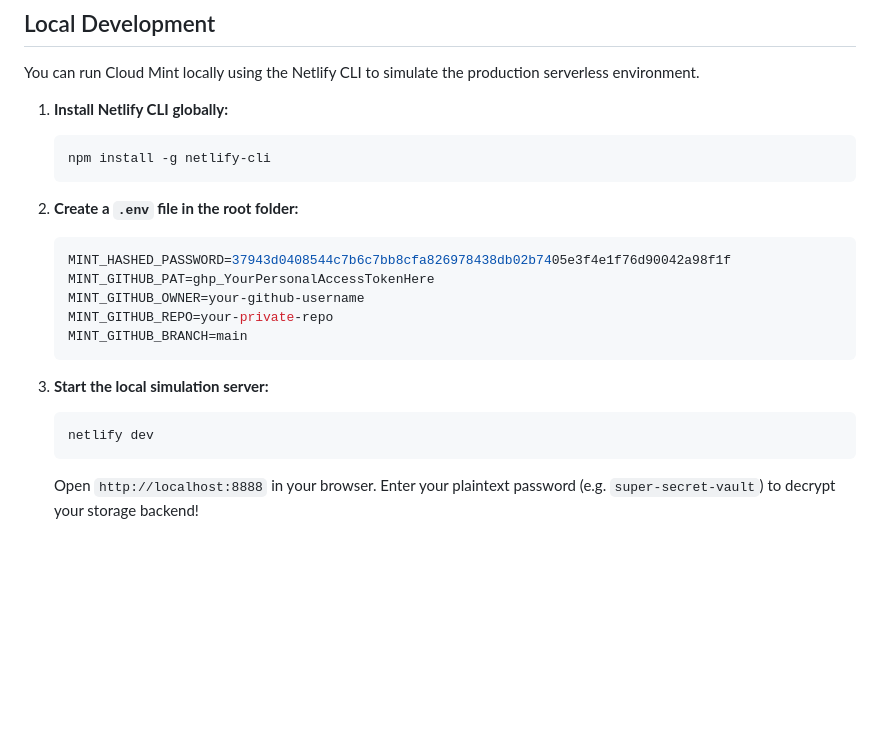
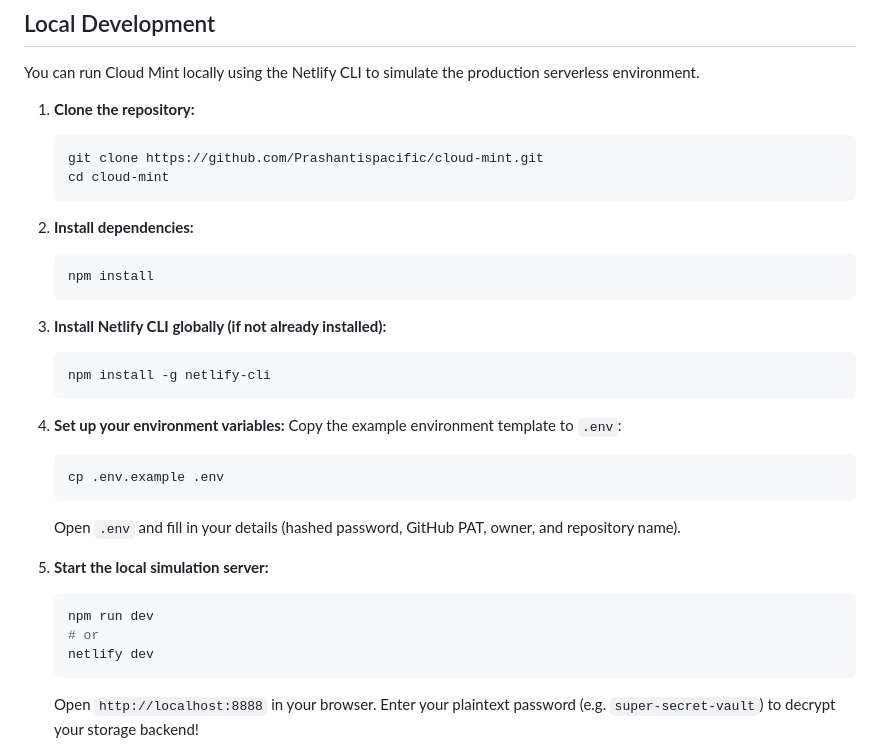
Before and after one commit to Prashantispacific/cloud-mint, a Markdown page: README.md, the part around the change. Drawn GitHub-style; blank space fills up the shorter version.

Commit message:
Add detailed CLI setup commands to README.md

````diff
--- a/README.md
+++ b/README.md
@@ -94,22 +94,33 @@ Alternatively, you can generate a standard bcrypt hash (e.g., using online tools
 
 You can run Cloud Mint locally using the Netlify CLI to simulate the production serverless environment.
 
-1. **Install Netlify CLI globally:**
+1. **Clone the repository:**
+   ```bash
+   git clone https://github.com/Prashantispacific/cloud-mint.git
+   cd cloud-mint
+   ```
+
+2. **Install dependencies:**
+   ```bash
+   npm install
+   ```
+
+3. **Install Netlify CLI globally (if not already installed):**
    ```bash
    npm install -g netlify-cli
    ```
 
-2. **Create a `.env` file in the root folder:**
-   ```env
-   MINT_HASHED_PASSWORD=37943d0408544c7b6c7bb8cfa826978438db02b7405e3f4e1f76d90042a98f1f
-   MINT_GITHUB_PAT=ghp_YourPersonalAccessTokenHere
-   MINT_GITHUB_OWNER=your-github-username
-   MINT_GITHUB_REPO=your-private-repo
-   MINT_GITHUB_BRANCH=main
+4. **Set up your environment variables:**
+   Copy the example environment template to `.env`:
+   ```bash
+   cp .env.example .env
    ```
+   Open `.env` and fill in your details (hashed password, GitHub PAT, owner, and repository name).
 
-3. **Start the local simulation server:**
+5. **Start the local simulation server:**
    ```bash
+   npm run dev
+   # or
    netlify dev
    ```
    Open `http://localhost:8888` in your browser. Enter your plaintext password (e.g. `super-secret-vault`) to decrypt your storage backend!
````
